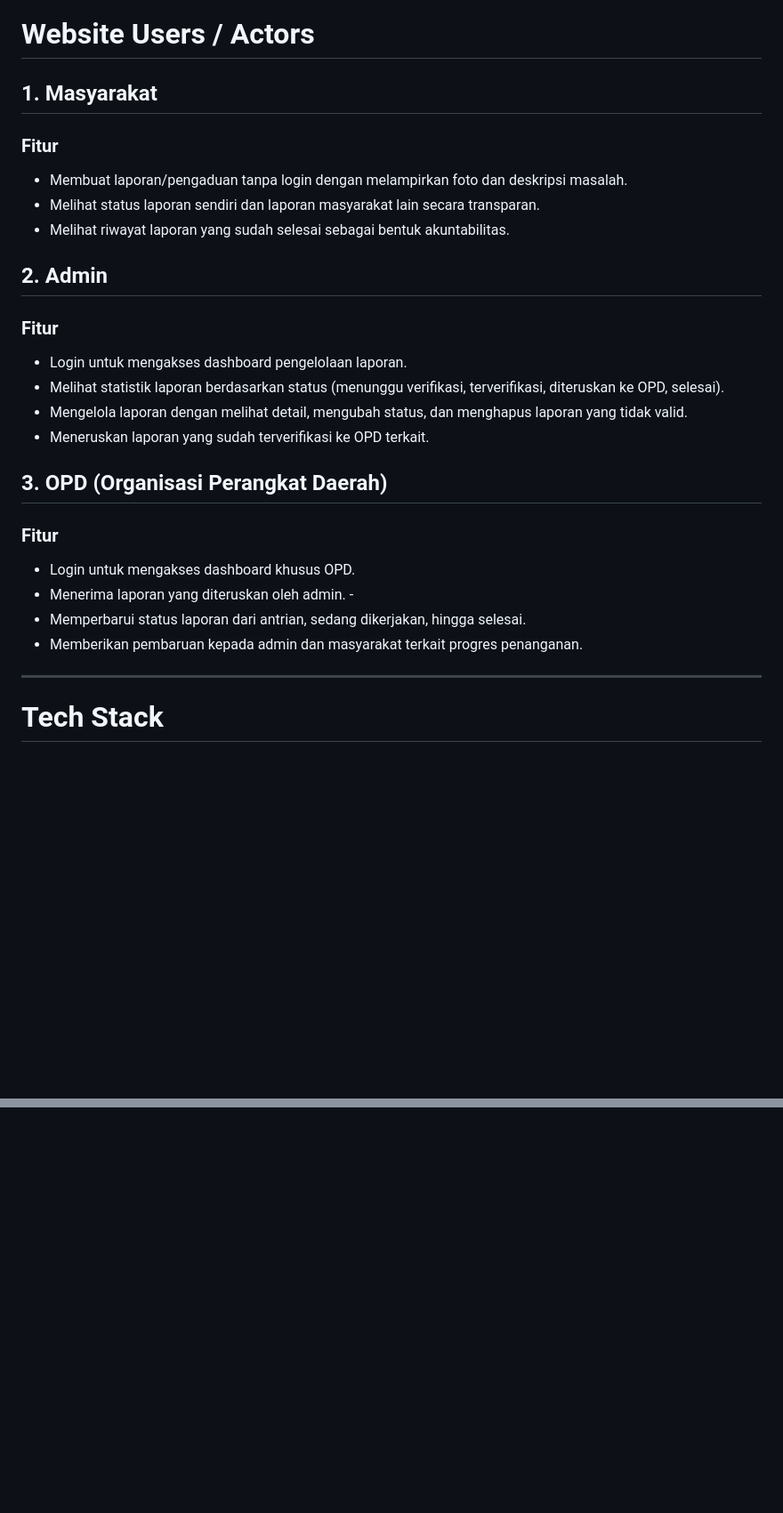
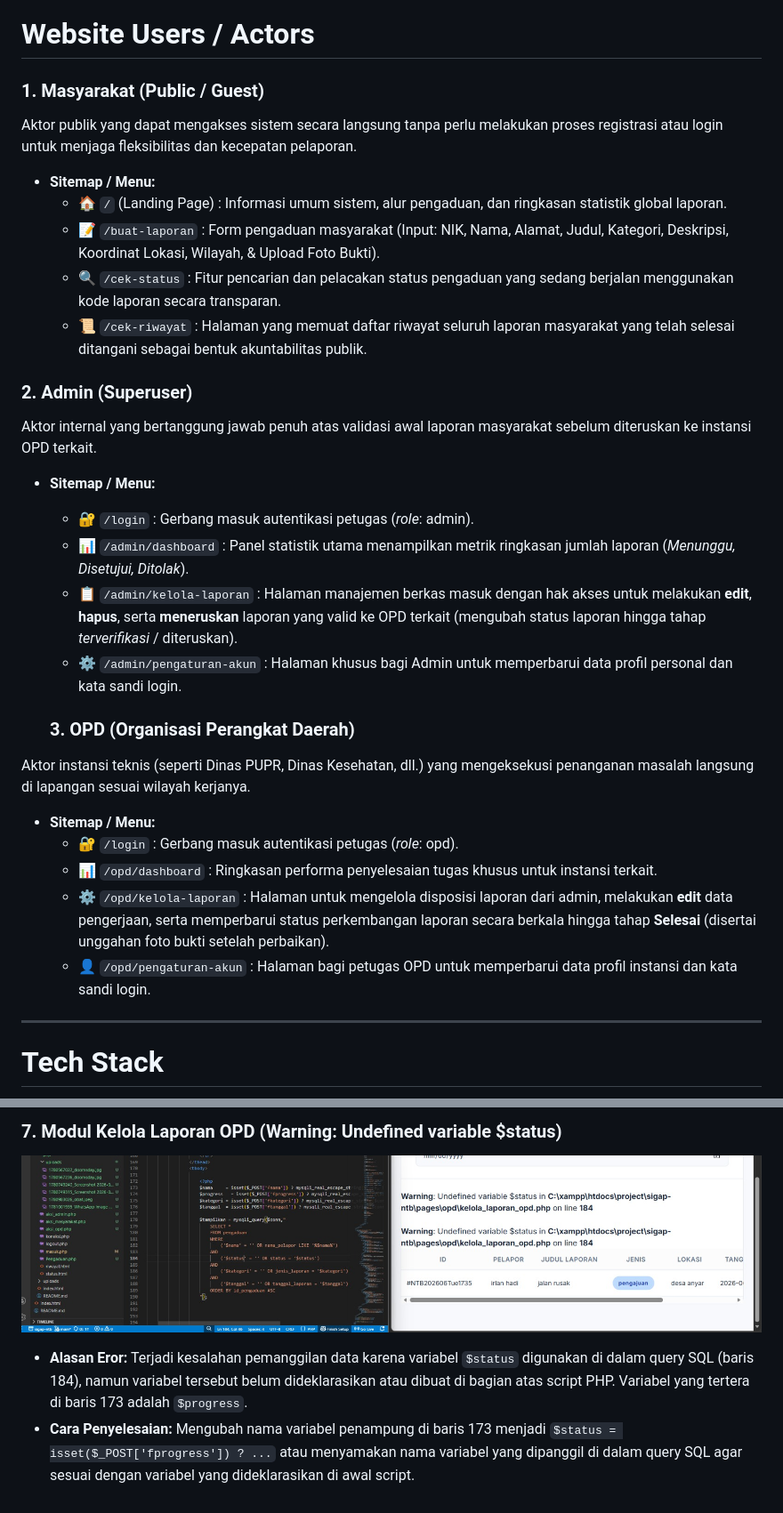
Before and after one commit to nazrilka1/sigap-ntb, a Markdown page: README.md, 2 parts joined by grey strips. Shown at 89% size. Drawn GitHub-style; pictures changed too: Assets/buglog3.png (added); blank space fills up the shorter version.

```diff
--- a/README.md
+++ b/README.md
@@ -22,25 +31,29 @@ SIGAP NTB adalah sebuah platform digital berbasis web yang berfungsi sebagai sis
 
 # Website Users / Actors
 
-## 1. Masyarakat
-### Fitur
-- Membuat laporan/pengaduan tanpa login dengan melampirkan foto dan deskripsi masalah.
-- Melihat status laporan sendiri dan laporan masyarakat lain secara transparan.
-- Melihat riwayat laporan yang sudah selesai sebagai bentuk akuntabilitas.
+### 1. Masyarakat (Public / Guest)
+Aktor publik yang dapat mengakses sistem secara langsung tanpa perlu melakukan proses registrasi atau login untuk menjaga fleksibilitas dan kecepatan pelaporan.
+* **Sitemap / Menu:**
+  * 🏠 `/` (Landing Page) : Informasi umum sistem, alur pengaduan, dan ringkasan statistik global laporan.
+  * 📝 `/buat-laporan` : Form pengaduan masyarakat (Input: NIK, Nama, Alamat, Judul, Kategori, Deskripsi, Koordinat Lokasi, Wilayah, & Upload Foto Bukti).
+  * 🔍 `/cek-status` : Fitur pencarian dan pelacakan status pengaduan yang sedang berjalan menggunakan kode laporan secara transparan.
+  * 📜 `/cek-riwayat` : Halaman yang memuat daftar riwayat seluruh laporan masyarakat yang telah selesai ditangani sebagai bentuk akuntabilitas publik.
 
-## 2. Admin
-### Fitur
-- Login untuk mengakses dashboard pengelolaan laporan.
-- Melihat statistik laporan berdasarkan status (menunggu verifikasi, terverifikasi, diteruskan ke OPD, selesai).
-- Mengelola laporan dengan melihat detail, mengubah status, dan menghapus laporan yang tidak valid.
-- Meneruskan laporan yang sudah terverifikasi ke OPD terkait.
+### 2. Admin (Superuser)
+Aktor internal yang bertanggung jawab penuh atas validasi awal laporan masyarakat sebelum diteruskan ke instansi OPD terkait.
+* **Sitemap / Menu:**
+  * 🔐 `/login` : Gerbang masuk autentikasi petugas (*role*: admin).
+  * 📊 `/admin/dashboard` : Panel statistik utama menampilkan metrik ringkasan jumlah laporan (*Menunggu, Disetujui, Ditolak*).
+  * 📋 `/admin/kelola-laporan` : Halaman manajemen berkas masuk dengan hak akses untuk melakukan **edit**, **hapus**, serta **meneruskan** laporan yang valid ke OPD terkait (mengubah status laporan hingga tahap *terverifikasi* / diteruskan).
+  * ⚙️ `/admin/pengaturan-akun` : Halaman khusus bagi Admin untuk memperbarui data profil personal dan kata sandi login.
 
-## 3. OPD (Organisasi Perangkat Daerah)
-### Fitur
-- Login untuk mengakses dashboard khusus OPD.
-- Menerima laporan yang diteruskan oleh admin.  -
-- Memperbarui status laporan dari antrian, sedang dikerjakan, hingga selesai.
-- Memberikan pembaruan kepada admin dan masyarakat terkait progres penanganan.
+  ### 3. OPD (Organisasi Perangkat Daerah)
+Aktor instansi teknis (seperti Dinas PUPR, Dinas Kesehatan, dll.) yang mengeksekusi penanganan masalah langsung di lapangan sesuai wilayah kerjanya.
+* **Sitemap / Menu:**
+  * 🔐 `/login` : Gerbang masuk autentikasi petugas (*role*: opd).
+  * 📊 `/opd/dashboard` : Ringkasan performa penyelesaian tugas khusus untuk instansi terkait.
+  * ⚙️ `/opd/kelola-laporan` : Halaman untuk mengelola disposisi laporan dari admin, melakukan **edit** data pengerjaan, serta memperbarui status perkembangan laporan secara berkala hingga tahap **Selesai** (disertai unggahan foto bukti setelah perbaikan).
+  * 👤 `/opd/pengaturan-akun` : Halaman bagi petugas OPD untuk memperbarui data profil instansi dan kata sandi login.
 
 ---
 
@@ -70,0 +111,4 @@ SIGAP NTB adalah sebuah platform digital berbasis web yang berfungsi sebagai sis
+### 7. Modul Kelola Laporan OPD (Warning: Undefined variable $status)
+![Warning Undefined Variable Status](Assets/buglog3.png)
+* **Alasan Eror:** Terjadi kesalahan pemanggilan data karena variabel `$status` digunakan di dalam query SQL (baris 184), namun variabel tersebut belum dideklarasikan atau dibuat di bagian atas script PHP. Variabel yang tertera di baris 173 adalah `$progress`.
+* **Cara Penyelesaian:** Mengubah nama variabel penampung di baris 173 menjadi `$status = isset($_POST['fprogress']) ? ...` atau menyamakan nama variabel yang dipanggil di dalam query SQL agar sesuai dengan variabel yang dideklarasikan di awal script.
```
Also changed, not shown: other parts of README.md (+42 -6 lines), Assets/buglog1.png (added), Assets/buglog2.png (added).
